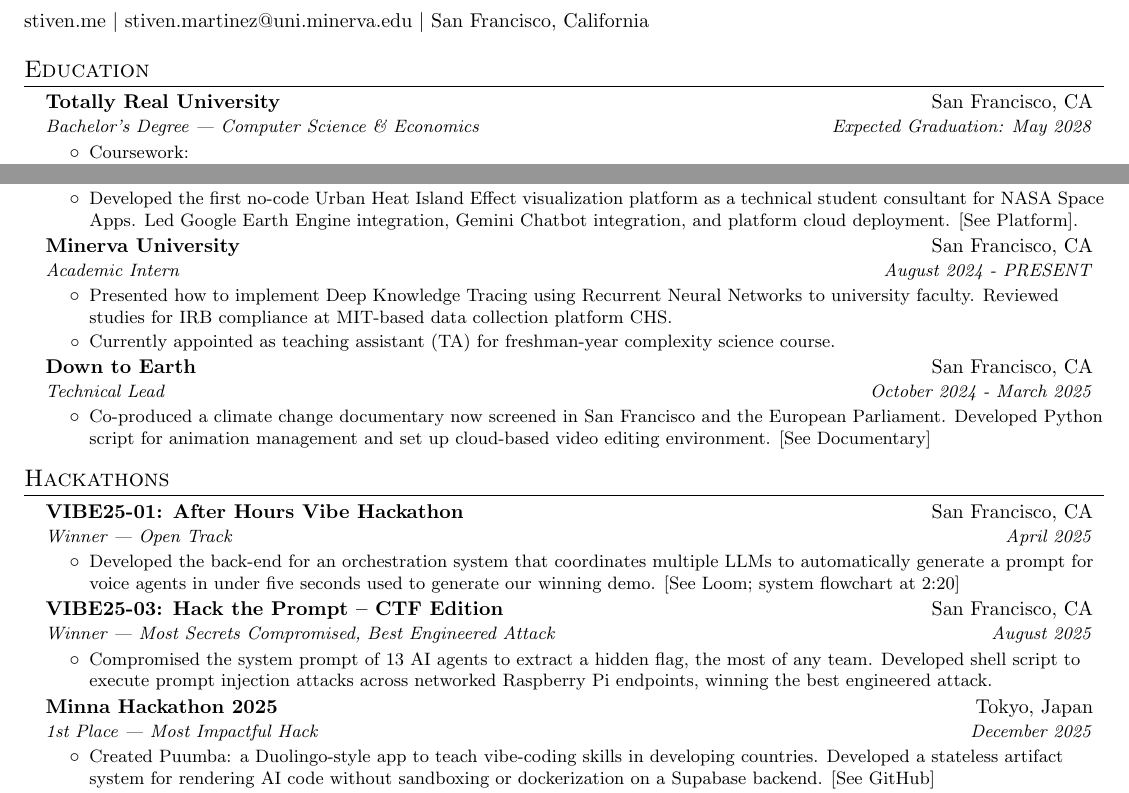
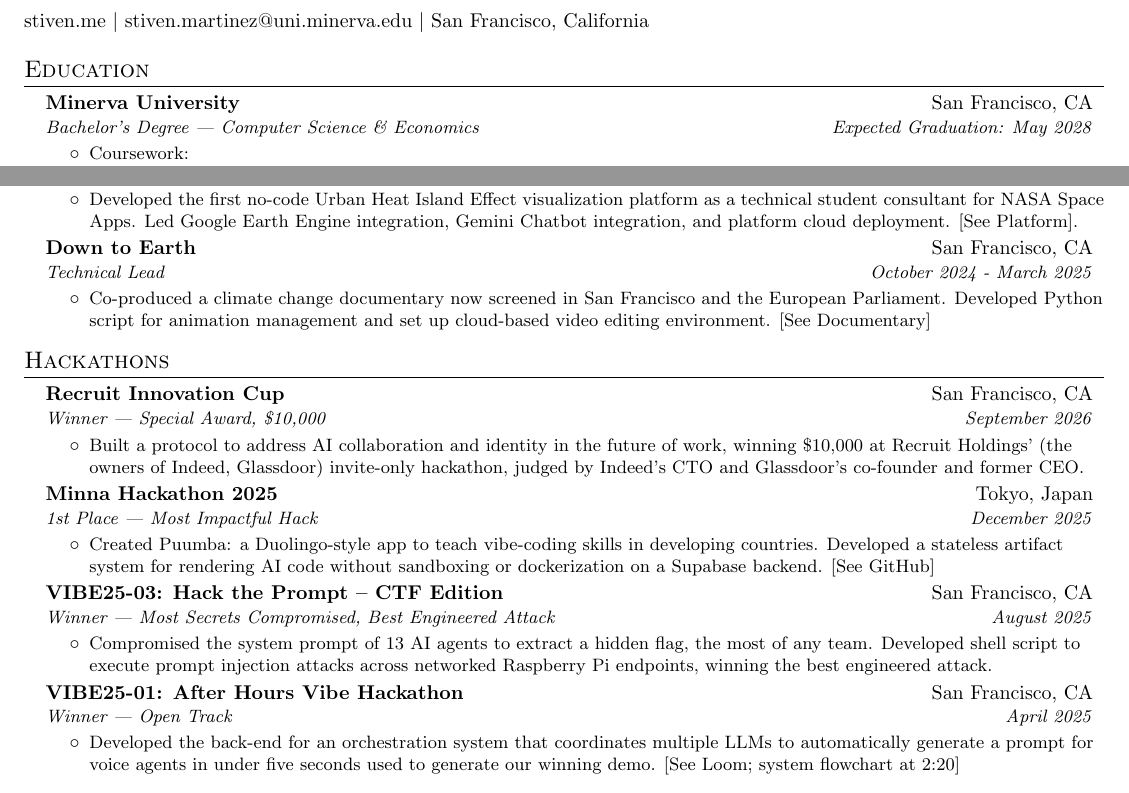
Before and after one commit to SomeoneElseSt/stiven.me, a LaTeX CV (resume/resume.tex): two parts of the page, joined at a grey line, cut so that both start at the same text. Compiled offline with pdfLaTeX.

Commit message:
Update resume: add Recruit Innovation Cup, remove Minerva intern role, order hackathons newest first
Co-authored-by: Cursor <cursoragent@cursor.com>

```diff
--- a/resume/resume.tex
+++ b/resume/resume.tex
@@ -74,7 +74,7 @@
 \section{Education}
   \resumeSubHeadingListStart
     \resumeSubheading
-      {Totally Real University}{San Francisco, CA}
+      {Minerva University}{San Francisco, CA}
       {Bachelor's Degree — Computer Science \& Economics}{Expected Graduation: May 2028}
     \resumeItemListStart
     \resumeItem{Coursework:}
@@ -120,14 +120,6 @@
             \resumeItem{Developed the first no-code Urban Heat Island Effect visualization platform as a technical student consultant for NASA Space Apps. Led Google Earth Engine integration, Gemini Chatbot integration, and platform cloud deployment. \href{https://gravitas-new.streamlit.app}{[See Platform]}.}
       \resumeItemListEnd
     \resumeSubheading
-      {Minerva University}{San Francisco, CA}
-      {Academic Intern}{August 2024 - PRESENT}
-      \resumeItemListStart
-        \resumeItem{Presented how to implement Deep Knowledge Tracing using Recurrent Neural Networks to university faculty. Reviewed studies for IRB compliance at MIT-based data collection platform CHS.}
-        \resumeItem{Currently appointed as teaching assistant (TA) for freshman-year complexity science course.}
-      \resumeItemListEnd
-
-    \resumeSubheading
       {Down to Earth}{San Francisco, CA}
       {Technical Lead}{October 2024 - March 2025}
       \resumeItemListStart
@@ -140,10 +132,16 @@
 \section{Hackathons}
   \resumeSubHeadingListStart
       \resumeSubheading
-        {VIBE25-01: After Hours Vibe Hackathon}{San Francisco, CA}
-        {Winner — Open Track}{April 2025}
+        {Recruit Innovation Cup}{San Francisco, CA}
+        {Winner — Special Award, \$10,000}{September 2026}
         \resumeItemListStart
-          \resumeItem{Developed the back-end for an orchestration system that coordinates multiple LLMs to automatically generate a prompt for voice agents in under five seconds used to generate our winning demo. \href{https://www.loom.com/share/19446e94b52646659d721b24eba4fdb4}{[See Loom; system flowchart at 2:20]}}
+          \resumeItem{Built a protocol to address AI collaboration and identity in the future of work, winning \$10,000 at Recruit Holdings' (the owners of Indeed, Glassdoor) invite-only hackathon, judged by Indeed's CTO and Glassdoor's co-founder and former CEO.}
+        \resumeItemListEnd
+      \resumeSubheading
+        {Minna Hackathon 2025}{Tokyo, Japan}
+        {1st Place — Most Impactful Hack}{December 2025}
+        \resumeItemListStart
+          \resumeItem{Created Puumba: a Duolingo-style app to teach vibe-coding skills in developing countries. Developed a stateless artifact system for rendering AI code without sandboxing or dockerization on a Supabase backend. \href{https://github.com/SomeoneElseSt/minna-hackathon}{[See GitHub]}}
         \resumeItemListEnd
       \resumeSubheading
         {VIBE25-03: Hack the Prompt – CTF Edition}{San Francisco, CA}
@@ -151,13 +149,13 @@
         \resumeItemListStart
           \resumeItem{Compromised the system prompt of 13 AI agents to extract a hidden flag, the most of any team. Developed shell script to execute prompt injection attacks across networked Raspberry Pi endpoints, winning the best engineered attack.}
         \resumeItemListEnd
-        \resumeSubheading
-        {Minna Hackathon 2025}{Tokyo, Japan}
-        {1st Place — Most Impactful Hack}{December 2025}
+      \resumeSubheading
+        {VIBE25-01: After Hours Vibe Hackathon}{San Francisco, CA}
+        {Winner — Open Track}{April 2025}
         \resumeItemListStart
-          \resumeItem{Created Puumba: a Duolingo-style app to teach vibe-coding skills in developing countries. Developed a stateless artifact system for rendering AI code without sandboxing or dockerization on a Supabase backend. \href{https://github.com/SomeoneElseSt/minna-hackathon}{[See GitHub]}}
+          \resumeItem{Developed the back-end for an orchestration system that coordinates multiple LLMs to automatically generate a prompt for voice agents in under five seconds used to generate our winning demo. \href{https://www.loom.com/share/19446e94b52646659d721b24eba4fdb4}{[See Loom; system flowchart at 2:20]}}
         \resumeItemListEnd
-        \resumeSubheading
+      \resumeSubheading
         {Multimodal AI Agents Hackathon}{San Francisco, CA}
         {2nd Place — Best Use of Agno}{February 2025}
         \resumeItemListStart
```
Also changed, not shown: 1 other file.
